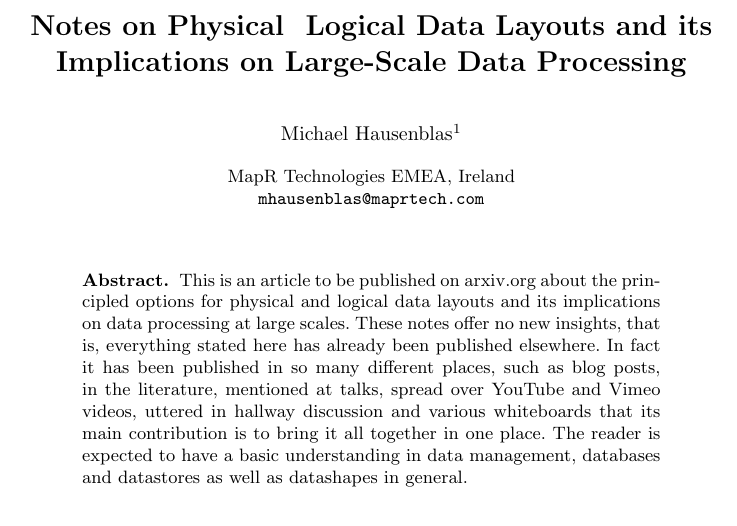
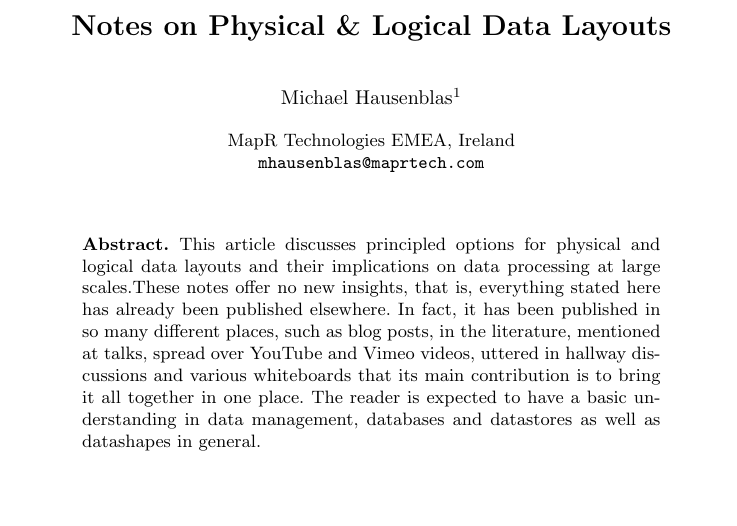
Before and after one commit to mhausenblas/pl-data-layout, a LaTeX paper (main.tex): part of the page, cut so that both start at the same text, the shorter picture padded with empty space. Compiled offline with pdfLaTeX.

Commit message:
added taxonomy and some cleanup

```diff
--- a/main.tex
+++ b/main.tex
@@ -34,7 +34,7 @@
 
 \begin{document}
 
-\title{Notes on Physical & Logical Data Layouts and its Implications on Large-Scale Data Processing}
+\title{Notes on Physical \& Logical Data Layouts}
 	\author{
 	Michael Hausenblas\inst{1}
 	}
@@ -44,8 +44,15 @@
 \maketitle
 
 \begin{abstract}
-This is an article to be published on arxiv.org about the principled options for physical and logical data layouts and its implications on data processing at large scales. These notes offer no new insights, that is, everything stated here has already been published elsewhere. In fact it has been published in so many different places, such as blog posts, in the literature, mentioned at talks, spread over YouTube and Vimeo videos, uttered in hallway discussion and various whiteboards that its main contribution is to bring it all together in one place. The reader is expected to have a basic understanding in data management, databases and datastores as well as datashapes in general.
-\end{abstract}
+This article discusses principled options for physical and logical data layouts
+and their implications on data processing at large scales.These notes offer no
+new insights, that is, everything stated here has already been published
+elsewhere. In fact, it has been published in so many different places, such as
+blog posts, in the literature, mentioned at talks, spread over YouTube and Vimeo
+videos, uttered in hallway discussions and various whiteboards that its main
+contribution is to bring it all together in one place. The reader is expected to
+have a basic understanding in data management, databases and datastores as well
+as datashapes in general.\end{abstract}
 
 \section{Motivation}
 \label{sec:mot}
```
Also changed, not shown: taxonomy-dl.pdf (added), 2 other files.
